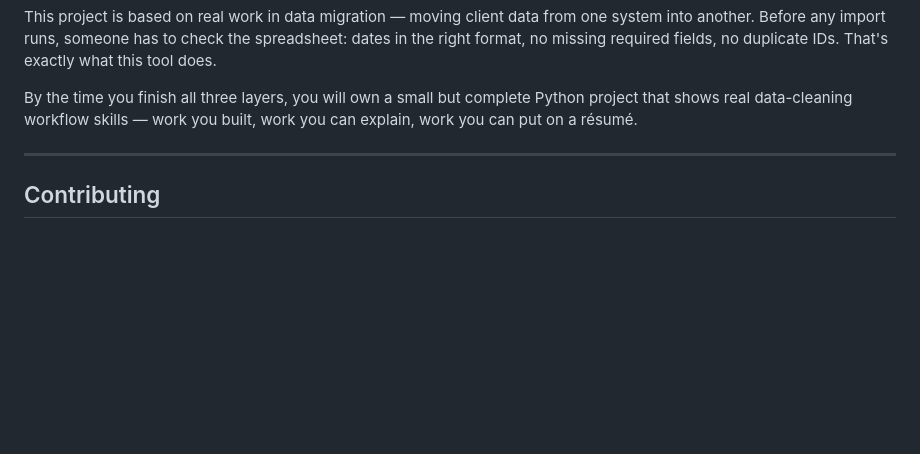
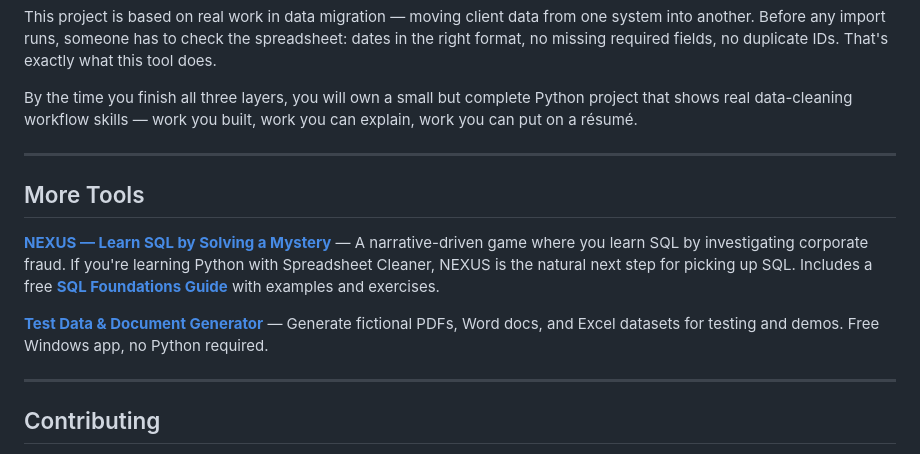
Before and after one commit to michaelnocito/spreadsheet-cleaner, a Markdown page: README.md, the part around the change. GitHub-like rendering; blank space fills up the shorter version.

Commit message:
Add More Tools section with NEXUS and Test Data Generator links
Cross-link to NEXUS SQL mystery game and its SQL Foundations guide
for learners going from Python to SQL. Also links Test Data Generator.

Co-Authored-By: Claude Sonnet 4.6 <noreply@anthropic.com>

```diff
--- a/README.md
+++ b/README.md
@@ -306,6 +306,21 @@ complete Python project that shows real data-cleaning workflow skills
 
 ---
 
+## More Tools
+
+**[NEXUS — Learn SQL by Solving a Mystery](https://github.com/michaelnocito/nexus-sql-mystery)** —
+A narrative-driven game where you learn SQL by investigating corporate fraud.
+If you're learning Python with Spreadsheet Cleaner, NEXUS is the natural next step
+for picking up SQL. Includes a free
+**[SQL Foundations Guide](https://github.com/michaelnocito/nexus-sql-mystery/blob/master/docs/sql-foundations.md)**
+with examples and exercises.
+
+**[Test Data & Document Generator](https://github.com/michaelnocito/test-data-doc-generator)** —
+Generate fictional PDFs, Word docs, and Excel datasets for testing and demos.
+Free Windows app, no Python required.
+
+---
+
 ## Contributing
 
 Found a bug? Have an idea for a clearer explanation? Open an issue
```
